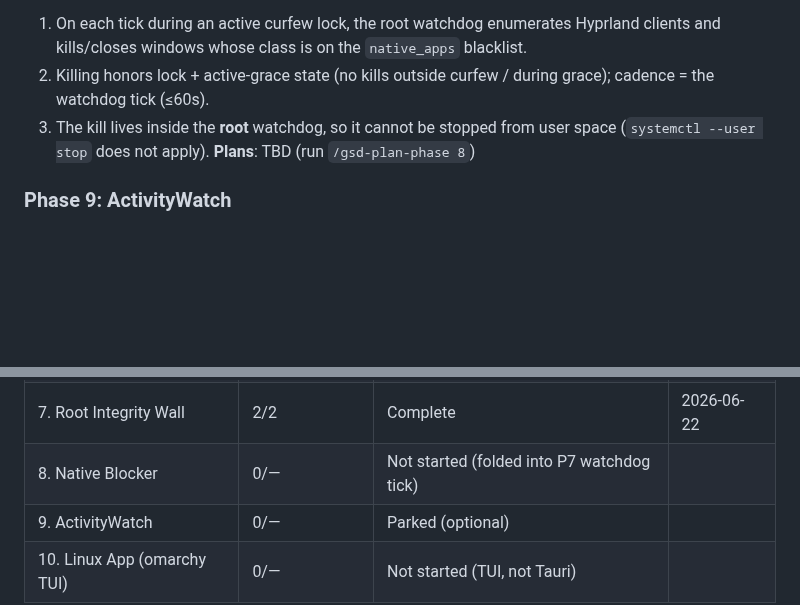
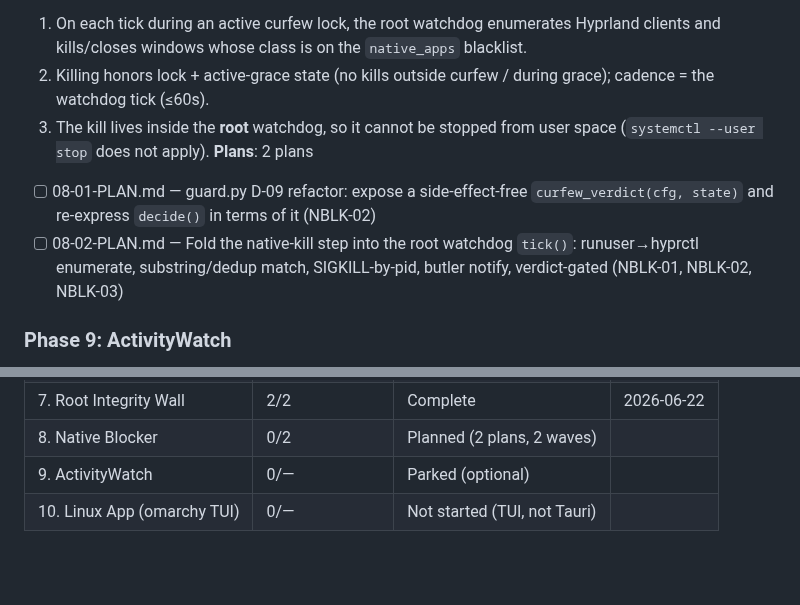
Before and after one commit to danitrrga/nightguard-control, a Markdown page: .planning/ROADMAP.md, 2 parts joined by grey strips. Drawn GitHub-style; blank space fills up the shorter version.

Commit message:
docs(08-native-blocker): create phase plan
Two plans, two waves: 08-01 refactors guard.py to expose a side-effect-free
curfew_verdict (D-09); 08-02 folds the native-kill step into the root watchdog
tick gated on that verdict (NBLK-01/02/03).

Co-Authored-By: Claude Opus 4.8 (1M context) <noreply@anthropic.com>

```diff
--- a/.planning/ROADMAP.md
+++ b/.planning/ROADMAP.md
@@ -189,7 +189,9 @@ crypto stack → **omarchy TUI thin-client** over the single Python stack.
   1. On each tick during an active curfew lock, the root watchdog enumerates Hyprland clients and kills/closes windows whose class is on the `native_apps` blacklist.
   2. Killing honors lock + active-grace state (no kills outside curfew / during grace); cadence = the watchdog tick (≤60s).
   3. The kill lives inside the **root** watchdog, so it cannot be stopped from user space (`systemctl --user stop` does not apply).
-**Plans**: TBD (run `/gsd-plan-phase 8`)
+**Plans**: 2 plans
+  - [ ] 08-01-PLAN.md — guard.py D-09 refactor: expose a side-effect-free `curfew_verdict(cfg, state)` and re-express `decide()` in terms of it (NBLK-02)
+  - [ ] 08-02-PLAN.md — Fold the native-kill step into the root watchdog `tick()`: runuser→hyprctl enumerate, substring/dedup match, SIGKILL-by-pid, butler notify, verdict-gated (NBLK-01, NBLK-02, NBLK-03)
 
 ### Phase 9: ActivityWatch
 **Goal**: Screen-time tracking is restored on Linux via ActivityWatch and flows into LifeOS, replacing the StayFree desktop analytics that have no Linux client.
@@ -228,6 +230,6 @@ v2.0 critical path: 6 → 7 → 8 → 10 (8 folds into the P7 watchdog; 10 is th
 | 5. Instance Wiring | 3/3 | Complete   | 2026-06-10 |
 | 6. Config Cleanup | 2/2 | Complete   | 2026-06-22 |
 | 7. Root Integrity Wall | 2/2 | Complete   | 2026-06-22 |
-| 8. Native Blocker | 0/— | Not started (folded into P7 watchdog tick) | |
+| 8. Native Blocker | 0/2 | Planned (2 plans, 2 waves) | |
 | 9. ActivityWatch | 0/— | Parked (optional) | |
 | 10. Linux App (omarchy TUI) | 0/— | Not started (TUI, not Tauri) | |
```
Also changed, not shown: 2 other files.
